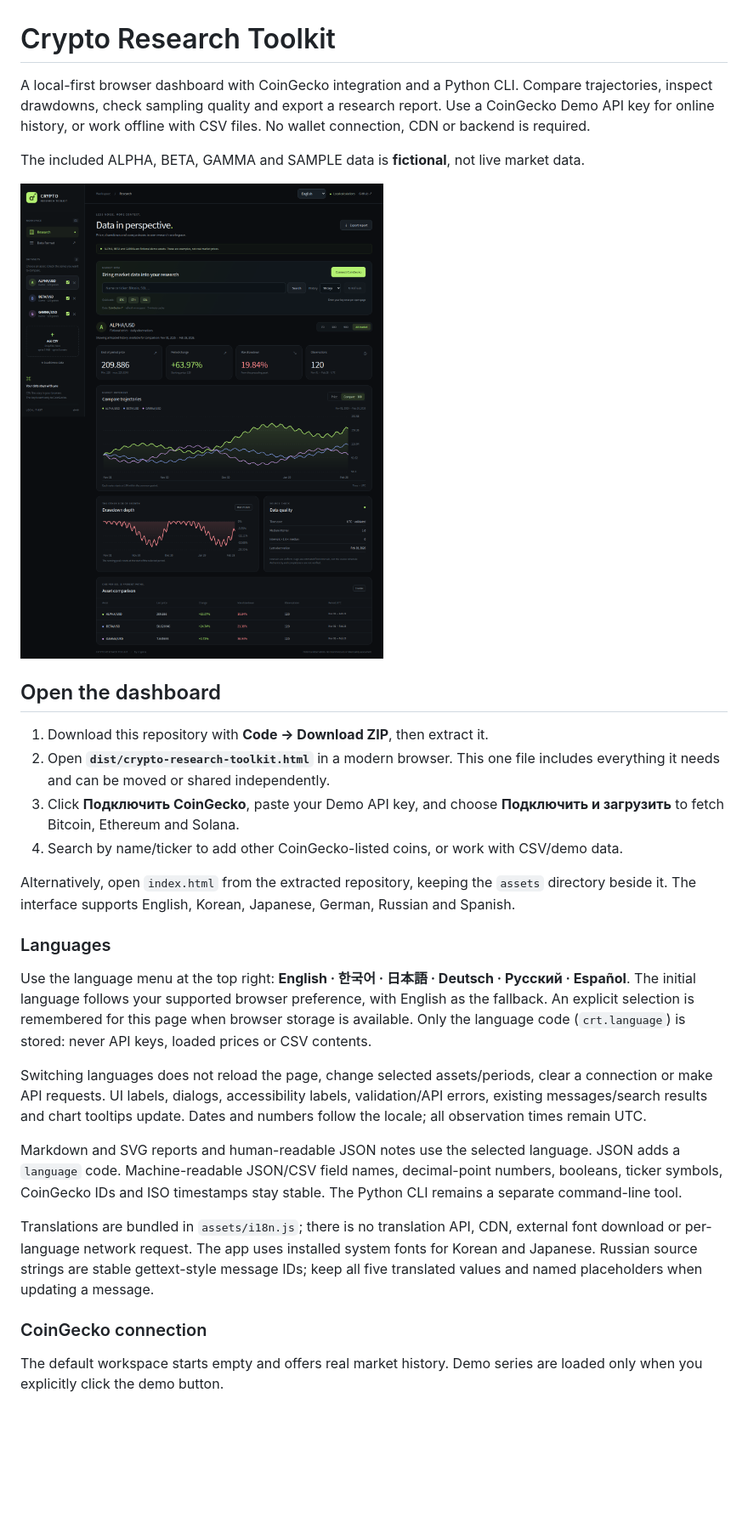
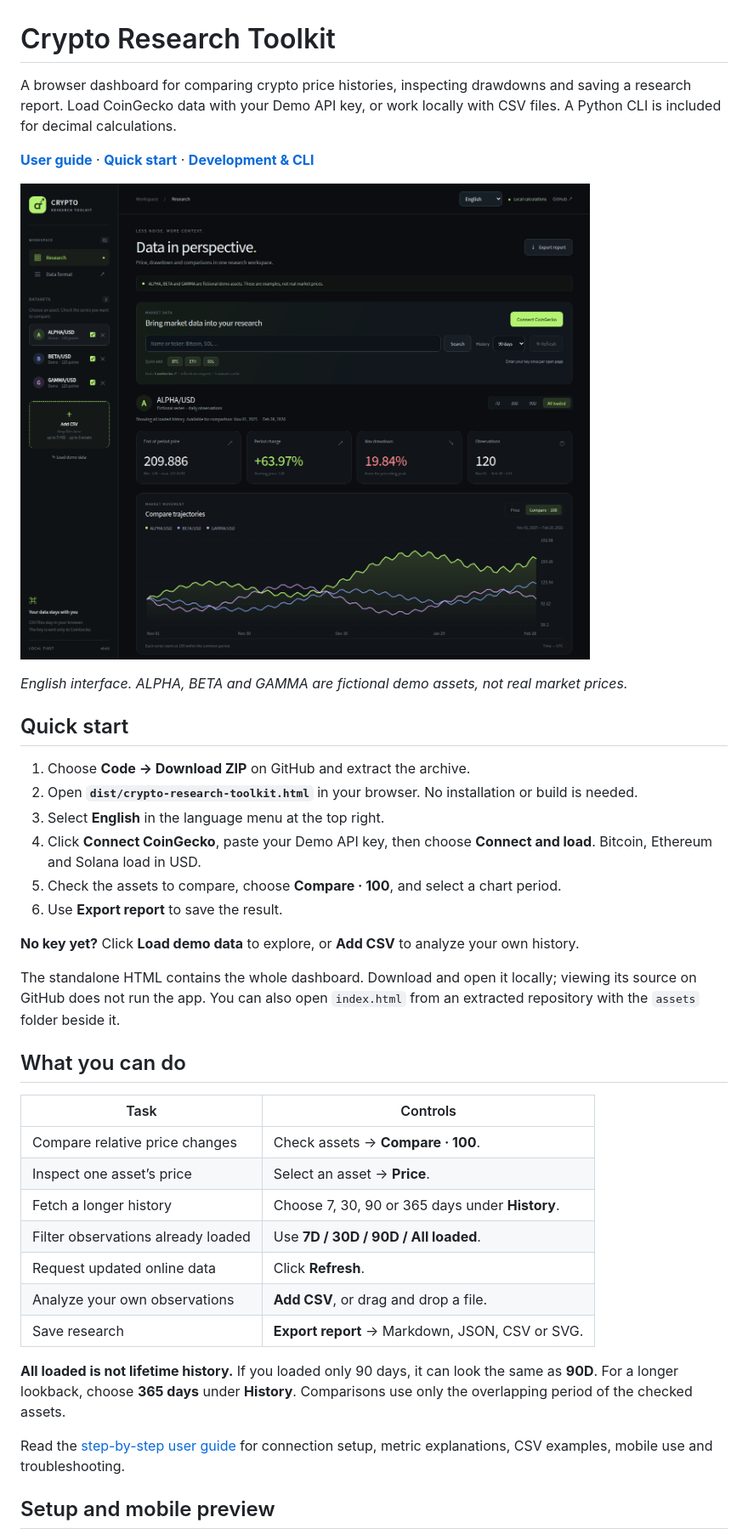
Before and after one commit to crypota/crypto-research-toolkit, a Markdown page: README.md, the part around one of its changes. Shown at 85% size. Rendered like a GitHub page; pictures changed too: docs/dashboard-preview.png; blank space fills up the shorter version.

```diff
--- a/README.md
+++ b/README.md
@@ -1,9 +1,8 @@
 # Crypto Research Toolkit
 
-A local-first browser dashboard with CoinGecko integration and a Python CLI.
-Compare trajectories, inspect drawdowns, check sampling quality and export a
-research report. Use a CoinGecko Demo API key for online history, or work offline
-with CSV files. No wallet connection, CDN or backend is required.
+A browser dashboard for comparing crypto price histories, inspecting drawdowns
+and saving a research report. Load CoinGecko data with your Demo API key, or work
+locally with CSV files. A Python CLI is included for decimal calculations.
 
-The included ALPHA, BETA, GAMMA and SAMPLE data is **fictional**, not live market data.
+[**User guide**](docs/USER_GUIDE.md) · [**Quick start**](#quick-start) · [**Development & CLI**](#development-and-checks)
 
@@ -11,42 +10,39 @@ The included ALPHA, BETA, GAMMA and SAMPLE data is **fictional**, not live marke
 
-## Open the dashboard
+*English interface. ALPHA, BETA and GAMMA are fictional demo assets, not real market prices.*
 
-1. Download this repository with **Code → Download ZIP**, then extract it.
-2. Open **`dist/crypto-research-toolkit.html`** in a modern browser. This one file
-   includes everything it needs and can be moved or shared independently.
-3. Click **Подключить CoinGecko**, paste your Demo API key, and choose
-   **Подключить и загрузить** to fetch Bitcoin, Ethereum and Solana.
-4. Search by name/ticker to add other CoinGecko-listed coins, or work with CSV/demo data.
+## Quick start
 
-Alternatively, open `index.html` from the extracted repository, keeping the
-`assets` directory beside it. The interface supports English, Korean, Japanese, German, Russian and Spanish.
+1. Choose **Code → Download ZIP** on GitHub and extract the archive.
+2. Open **`dist/crypto-research-toolkit.html`** in your browser. No installation or build is needed.
+3. Select **English** in the language menu at the top right.
+4. Click **Connect CoinGecko**, paste your Demo API key, then choose **Connect and load**. Bitcoin, Ethereum and Solana load in USD.
+5. Check the assets to compare, choose **Compare · 100**, and select a chart period.
+6. Use **Export report** to save the result.
 
-### Languages
+**No key yet?** Click **Load demo data** to explore, or **Add CSV** to analyze your own history.
 
-Use the language menu at the top right: **English · 한국어 · 日本語 · Deutsch · Русский · Español**.
-The initial language follows your supported browser preference, with English as
-the fallback. An explicit selection is remembered for this page when browser
-storage is available. Only the language code (`crt.language`) is stored: never
-API keys, loaded prices or CSV contents.
+The standalone HTML contains the whole dashboard. Download and open it locally;
+viewing its source on GitHub does not run the app. You can also open `index.html`
+from an extracted repository with the `assets` folder beside it.
 
-Switching languages does not reload the page, change selected assets/periods,
-clear a connection or make API requests. UI labels, dialogs, accessibility labels,
-validation/API errors, existing messages/search results and chart tooltips update.
-Dates and numbers follow the locale; all observation times remain UTC.
+## What you can do
 
-Markdown and SVG reports and human-readable JSON notes use the selected language.
-JSON adds a `language` code. Machine-readable JSON/CSV field names, decimal-point
-numbers, booleans, ticker symbols, CoinGecko IDs and ISO timestamps stay stable.
-The Python CLI remains a separate command-line tool.
+| Task | Controls |
+| --- | --- |
+| Compare relative price changes | Check assets → **Compare · 100**. |
+| Inspect one asset’s price | Select an asset → **Price**. |
+| Fetch a longer history | Choose 7, 30, 90 or 365 days under **History**. |
+| Filter observations already loaded | Use **7D / 30D / 90D / All loaded**. |
+| Request updated online data | Click **Refresh**. |
+| Analyze your own observations | **Add CSV**, or drag and drop a file. |
+| Save research | **Export report** → Markdown, JSON, CSV or SVG. |
 
-Translations are bundled in `assets/i18n.js`; there is no translation API, CDN,
-external font download or per-language network request. The app uses installed
-system fonts for Korean and Japanese. Russian source strings are stable
-gettext-style message IDs; keep all five translated values and named placeholders
-when updating a message.
+**All loaded is not lifetime history.** If you loaded only 90 days, it can look
+the same as **90D**. For a longer lookback, choose **365 days** under **History**.
+Comparisons use only the overlapping period of the checked assets.
 
-### CoinGecko connection
+Read the [step-by-step user guide](docs/USER_GUIDE.md) for connection setup,
+metric explanations, CSV examples, mobile use and troubleshooting.
 
-The default workspace starts empty and offers real market history. Demo series
-are loaded only when you explicitly click the demo button.
+## Setup and mobile preview
 
```
Also changed, not shown: other parts of README.md (+49 -59 lines), docs/USER_GUIDE.md (added, +142 -0 lines), docs/coingecko-setup-en.png (added), docs/csv-format-en.png (added), docs/dashboard-mobile-overview-en.png (added), docs/export-options-en.png (added), 2 other files.
